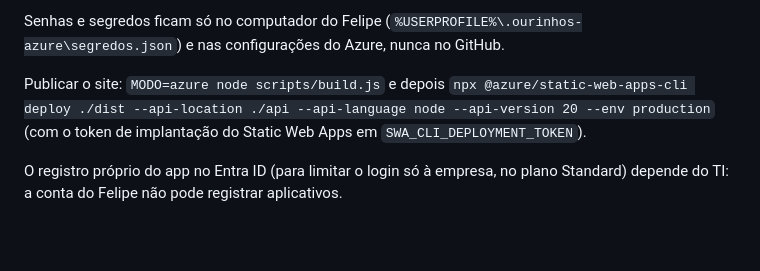
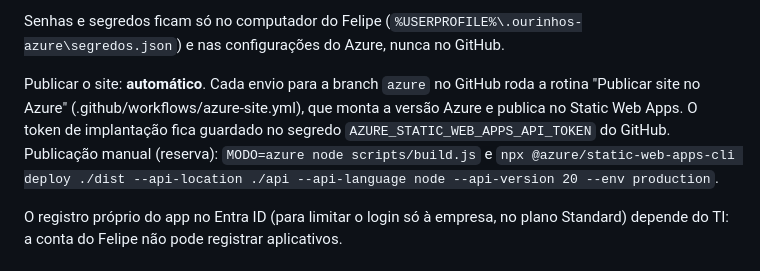
Before and after one commit to Rodrigues9/GSInimaBrasil, a Markdown page: MIGRACAO-AZURE.md, the part around the change. Rendered like a GitHub page; blank space fills up the shorter version.

Commit message:
LEIA: publicação automática do Azure pelo GitHub
Co-Authored-By: Claude Opus 5.5 <noreply@anthropic.com>

```diff
--- a/MIGRACAO-AZURE.md
+++ b/MIGRACAO-AZURE.md
@@ -23,7 +23,7 @@ Proteção: só os dados ficam fechados (como hoje). A página abre, mas nada ap
 
 Senhas e segredos ficam só no computador do Felipe (`%USERPROFILE%\.ourinhos-azure\segredos.json`) e nas configurações do Azure, nunca no GitHub.
 
-Publicar o site: `MODO=azure node scripts/build.js` e depois `npx @azure/static-web-apps-cli deploy ./dist --api-location ./api --api-language node --api-version 20 --env production` (com o token de implantação do Static Web Apps em `SWA_CLI_DEPLOYMENT_TOKEN`).
+Publicar o site: **automático**. Cada envio para a branch `azure` no GitHub roda a rotina "Publicar site no Azure" (.github/workflows/azure-site.yml), que monta a versão Azure e publica no Static Web Apps. O token de implantação fica guardado no segredo `AZURE_STATIC_WEB_APPS_API_TOKEN` do GitHub. Publicação manual (reserva): `MODO=azure node scripts/build.js` e `npx @azure/static-web-apps-cli deploy ./dist --api-location ./api --api-language node --api-version 20 --env production`.
 
 O registro próprio do app no Entra ID (para limitar o login só à empresa, no plano Standard) depende do TI: a conta do Felipe não pode registrar aplicativos.
 
```
